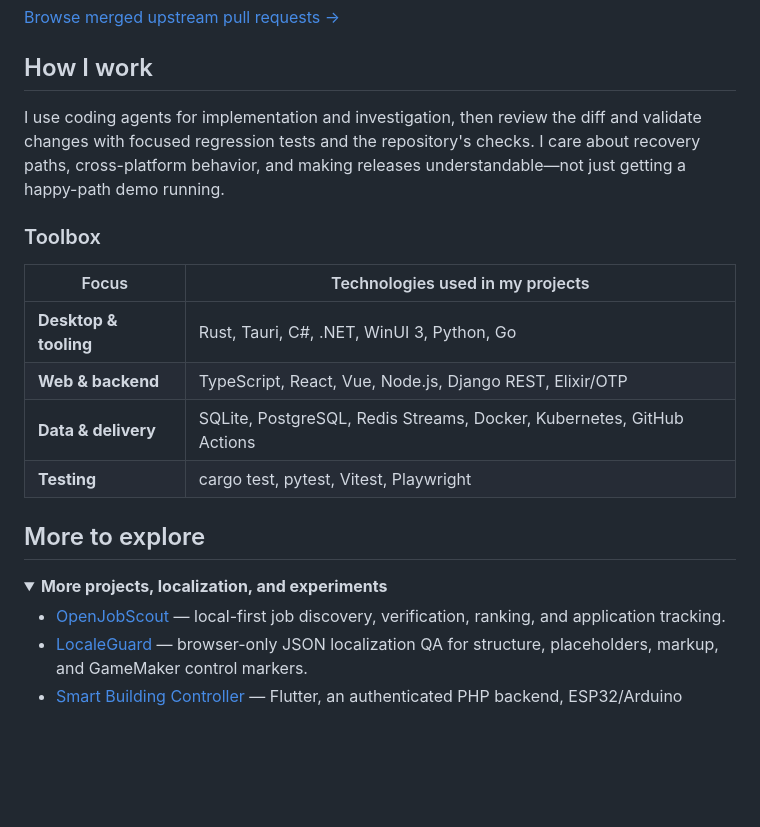
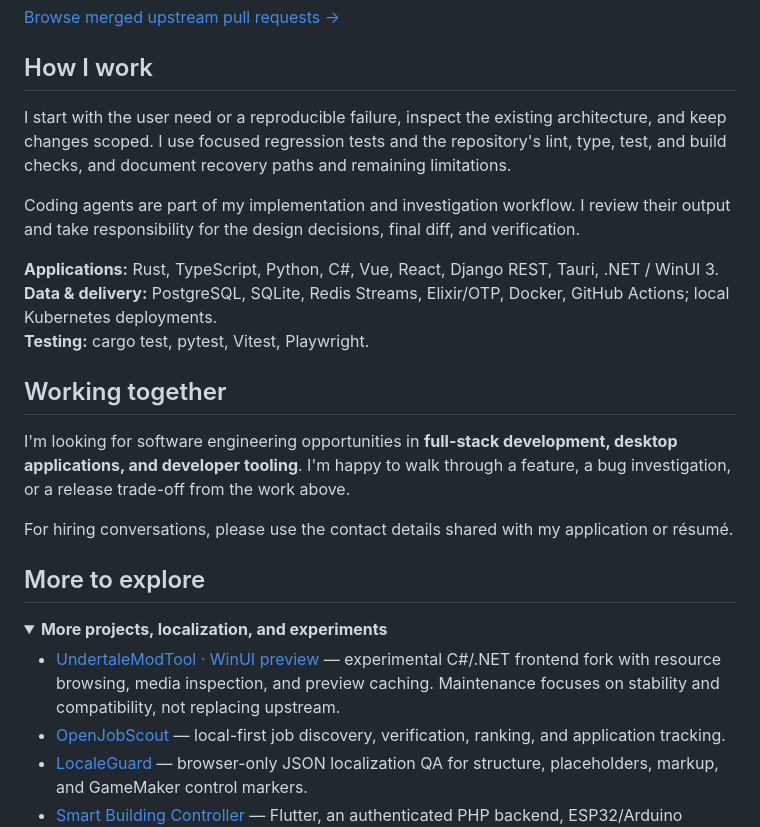
Before and after one commit to cmdr-chara/cmdr-chara, a Markdown page: readme.md, the part around one of its changes. Rendered like a GitHub page; folded sections open; blank space fills up the shorter version.

```diff
--- a/readme.md
+++ b/readme.md
@@ -78,22 +108,26 @@ I contribute upstream as well as maintaining my own projects and community forks
 
 ## How I work
 
-I use coding agents for implementation and investigation, then review the diff and validate changes with focused regression tests and the repository's checks. I care about recovery paths, cross-platform behavior, and making releases understandable—not just getting a happy-path demo running.
+I start with the user need or a reproducible failure, inspect the existing architecture, and keep changes scoped. I use focused regression tests and the repository's lint, type, test, and build checks, and document recovery paths and remaining limitations.
 
-### Toolbox
+Coding agents are part of my implementation and investigation workflow. I review their output and take responsibility for the design decisions, final diff, and verification.
 
-| Focus | Technologies used in my projects |
-| --- | --- |
-| **Desktop & tooling** | Rust, Tauri, C#, .NET, WinUI 3, Python, Go |
-| **Web & backend** | TypeScript, React, Vue, Node.js, Django REST, Elixir/OTP |
-| **Data & delivery** | SQLite, PostgreSQL, Redis Streams, Docker, Kubernetes, GitHub Actions |
-| **Testing** | cargo test, pytest, Vitest, Playwright |
+**Applications:** Rust, TypeScript, Python, C#, Vue, React, Django REST, Tauri, .NET / WinUI 3.<br />
+**Data & delivery:** PostgreSQL, SQLite, Redis Streams, Elixir/OTP, Docker, GitHub Actions; local Kubernetes deployments.<br />
+**Testing:** cargo test, pytest, Vitest, Playwright.
+
+## Working together
+
+I'm looking for software engineering opportunities in **full-stack development, desktop applications, and developer tooling**. I'm happy to walk through a feature, a bug investigation, or a release trade-off from the work above.
+
+For hiring conversations, please use the contact details shared with my application or résumé.
 
 ## More to explore
 
 <details>
 <summary><strong>More projects, localization, and experiments</strong></summary>
 
+- [UndertaleModTool · WinUI preview](https://github.com/cmdr-chara/UndertaleModTool/tree/winui-preview) — experimental C#/.NET frontend fork with resource browsing, media inspection, and preview caching. Maintenance focuses on stability and compatibility, not replacing upstream.
 - [OpenJobScout](https://github.com/cmdr-chara/open-job-scout) — local-first job discovery, verification, ranking, and application tracking.
 - [LocaleGuard](https://github.com/cmdr-chara/localeguard) — browser-only JSON localization QA for structure, placeholders, markup, and GameMaker control markers.
 - [Smart Building Controller](https://github.com/cmdr-chara/smart-building-controller) — Flutter, an authenticated PHP backend, ESP32/Arduino modules, and physical sensors.
```
Also changed, not shown: other parts of readme.md (+79 -45 lines).
